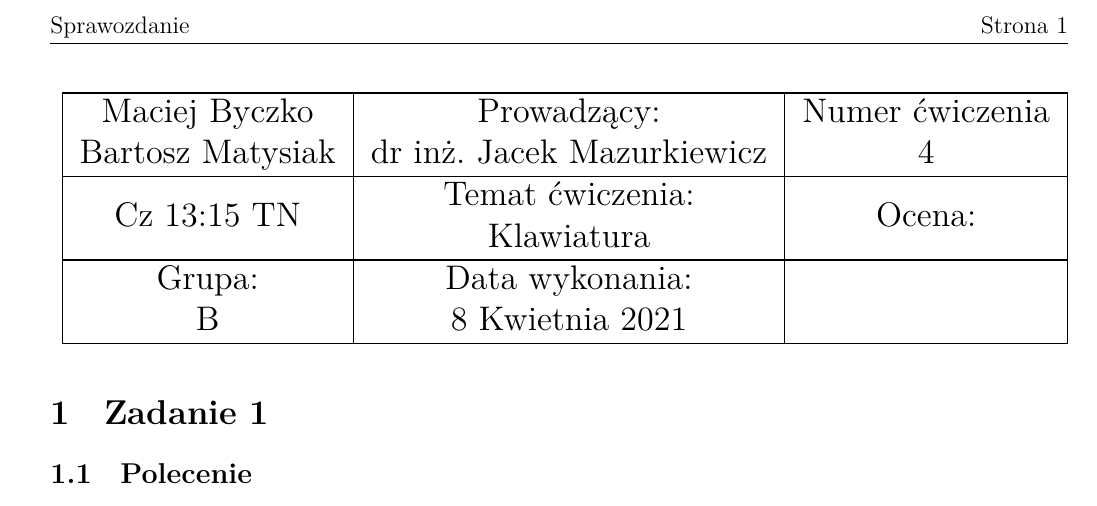
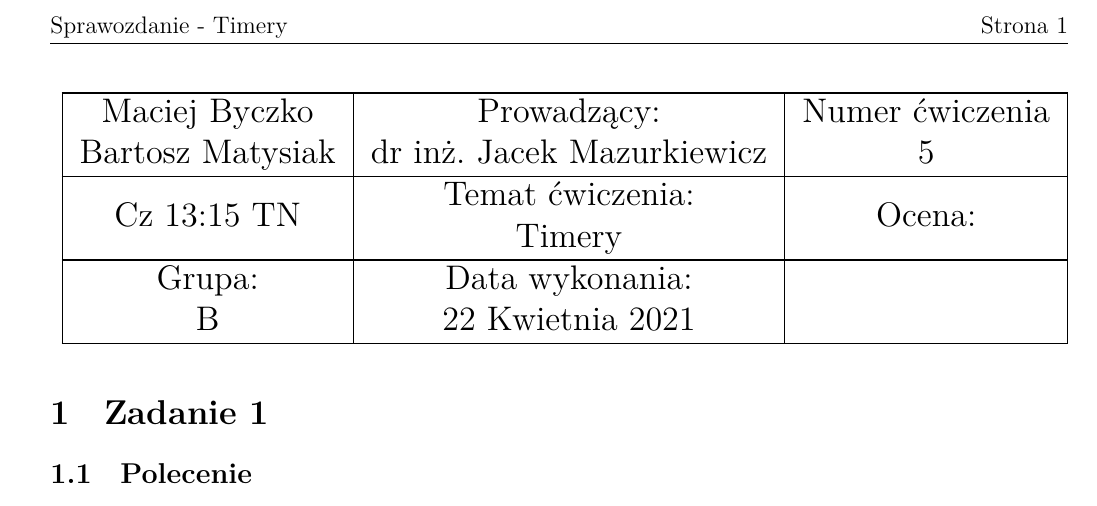
Before and after one commit to Byczax/PTM-Lab, a LaTeX document (Lab04/lab04.tex): part of the page, cut so that both start at the same text. Compiled offline with XeLaTeX.

```diff
--- a/Lab04/lab04.tex
+++ b/Lab04/lab04.tex
@@ -35,9 +35,9 @@
    [x86masm]{Assembler} % based on the "x86masm" dialect
    % nie wolno zamieniać kolejności deklaracji morekeywords
    {
-    deletekeywords={mov,inc,org, end, nop, jmp, jnb, jnc, pop, jz, push, ret, jb, jnz},
-    morekeywords={[3]a,b,r0,r1,r2,r3,r4,r5,r6,r7,\$,c,dptr, @dptr, @a, 00, acc},
-    morekeywords={[2]subb, clr, ljmp, movx,end,mov,inc, nop, jmp, end, orl, jnb, jnc, djnz, sjmp, pop, acall, jz, push, ret, jb, jnz, anl}
+    deletekeywords={mov,inc,org, end, nop, jmp, jnb, jnc, pop, jz, push, ret, jb, jnz, setb, add, mul},
+    morekeywords={[3]a,b,r0,r1,r2,r3,r4,r5,r6,r7,\$,c,dptr, @dptr, @a, 00, acc, ab, p1, p2, p3 ,p4, p5, p6 ,p7 , p8, p9, dpl, dph},
+    morekeywords={[2]subb, clr, ljmp, movx,end,mov,inc, nop, jmp, end, orl, jnb, jnc, djnz, sjmp, pop, acall, jz, push, ret, jb, jnz, anl, cpl, setb, add, mul}
     }
 
 
@@ -77,14 +77,14 @@
 \node[shape=circle,draw,inner sep=1pt] (char) {#1};}}
 
 %-----------------------SEKCJA DANYCH----------------------------------
-\def\tytul{Klawiatura} %<<< tytuł ćwiczenia
-\def\nrcw{4} %<<< numer ćwiczenia
-\def\data{8 Kwietnia 2021} %<< data wykonania
+\def\tytul{Timery} %<<< tytuł ćwiczenia
+\def\nrcw{5} %<<< numer ćwiczenia
+\def\data{22 Kwietnia 2021} %<< data wykonania
 \def\prowadzacy{dr inż. Jacek Mazurkiewicz} %<<<prowadzący
 \def\nrgrupy{B} %<<<numer grupy
 \def\tworcy{Maciej Byczko\\Bartosz Matysiak} %<<< autorzy
 \def\zajinfo{Cz 13:15 TN} %<<< informacje dotyczące zajęć
-\def\typdoc{Sprawozdanie} %<<< typ dokumentu tj Sprawozdanie, zadania itp. {Matematyka dyskretna/Sprawozdanie z Miernictwa}
+\def\typdoc{Sprawozdanie - \tytul} %<<< typ dokumentu tj Sprawozdanie, zadania itp. {Matematyka dyskretna/Sprawozdanie z Miernictwa}
 % \tableofcontents % Stworzenie spis treści
 %JEŻELI COS JESZCZE POTRZEBA W TEJ SEKCJI TO POINFORMOWAĆ!!!
 %----------------------------------------------------------------------
```
Also changed, not shown: Lab04/lab04.pdf, Lab04/lab04.tex (2 more changed lines), 1 other file.
